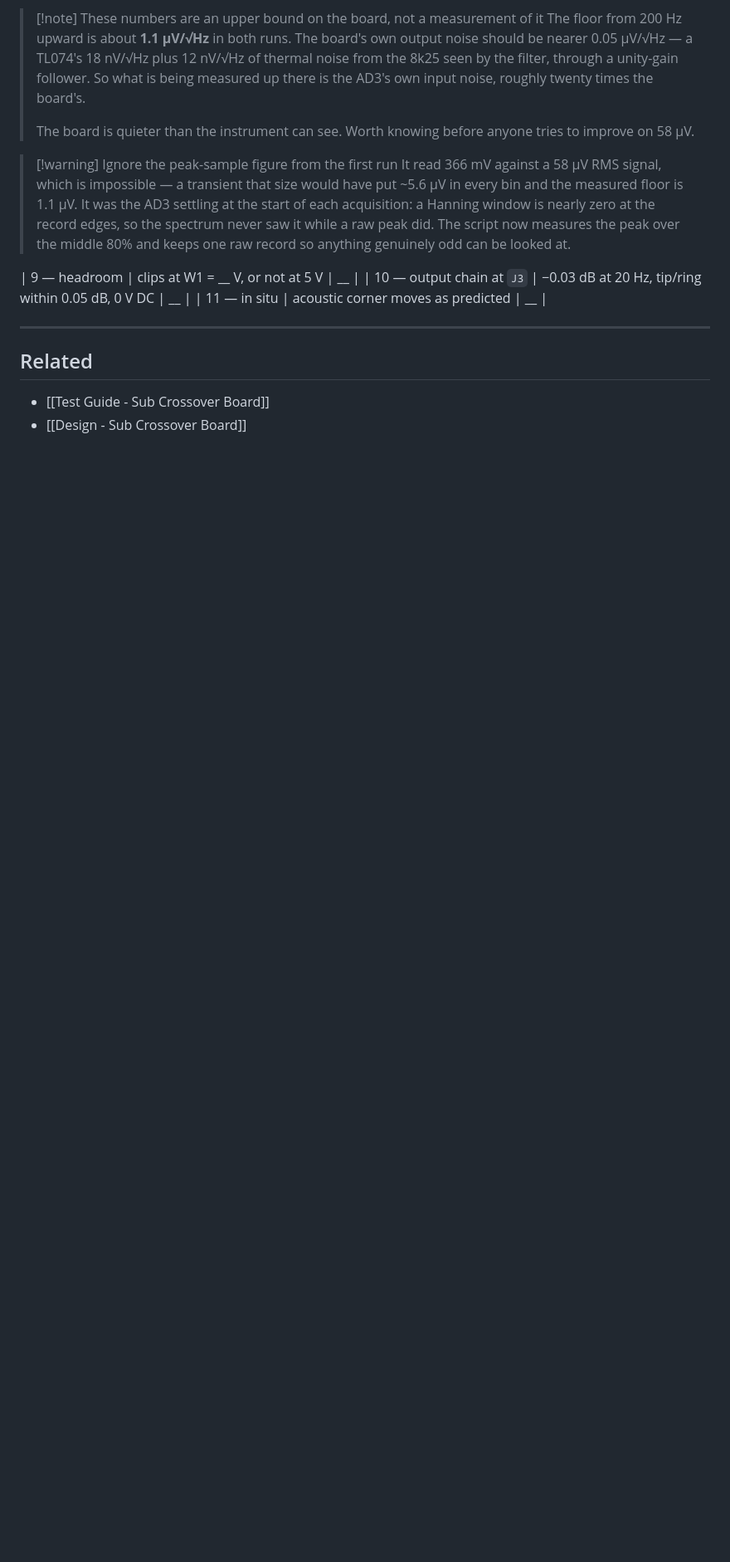
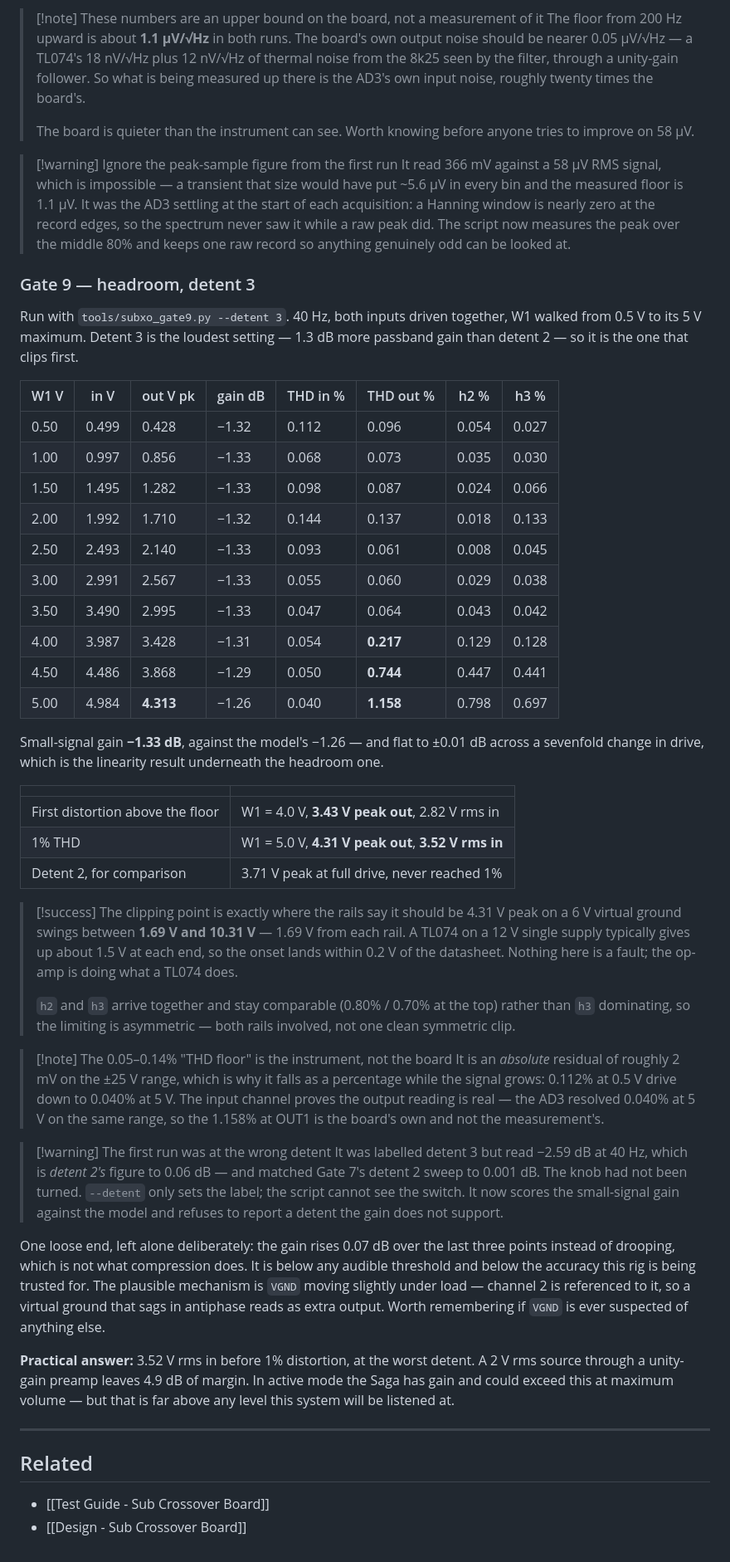
Before and after one commit to MadsRudolph/personal-projects, a Markdown page: Projects/Bose Sub Integration/Results - Sub Crossover Bring-up.md, the part around one of its changes. Shown at 83% size. Rendered like a GitHub page; blank space fills up the shorter version.

Commit message:
Sub crossover: record Gate 9, and repair the rev B summary table
Detent 3 clips at 4.31 V peak out, 3.52 V rms in, with the onset visible from
3.43 V. That puts the limit 1.69 V from each rail, within 0.2 V of what a TL074
on a 12 V single supply is specified to give.

The summary rows for gates 8 to 11 had been left outside the table they belong
to, so they rendered as loose text. Moved into it.

```diff
--- a/Projects/Bose Sub Integration/Results - Sub Crossover Bring-up.md
+++ b/Projects/Bose Sub Integration/Results - Sub Crossover Bring-up.md
@@ -454,9 +457,70 @@ so even lifted there is a 22 dB margin on broadband.
 > a raw peak did. The script now measures the peak over the middle 80% and keeps
 > one raw record so anything genuinely odd can be looked at.
 
-| 9 — headroom | clips at W1 = \_\_ V, or not at 5 V | \_\_ |
-| 10 — output chain at `J3` | −0.03 dB at 20 Hz, tip/ring within 0.05 dB, 0 V DC | \_\_ |
-| 11 — in situ | acoustic corner moves as predicted | \_\_ |
+### Gate 9 — headroom, detent 3
+
+Run with `tools/subxo_gate9.py --detent 3`. 40 Hz, both inputs driven together,
+W1 walked from 0.5 V to its 5 V maximum. Detent 3 is the loudest setting — 1.3 dB
+more passband gain than detent 2 — so it is the one that clips first.
+
+| W1 V | in V | out V pk | gain dB | THD in % | THD out % | h2 % | h3 % |
+|---|---|---|---|---|---|---|---|
+| 0.50 | 0.499 | 0.428 | −1.32 | 0.112 | 0.096 | 0.054 | 0.027 |
+| 1.00 | 0.997 | 0.856 | −1.33 | 0.068 | 0.073 | 0.035 | 0.030 |
+| 1.50 | 1.495 | 1.282 | −1.33 | 0.098 | 0.087 | 0.024 | 0.066 |
+| 2.00 | 1.992 | 1.710 | −1.32 | 0.144 | 0.137 | 0.018 | 0.133 |
+| 2.50 | 2.493 | 2.140 | −1.33 | 0.093 | 0.061 | 0.008 | 0.045 |
+| 3.00 | 2.991 | 2.567 | −1.33 | 0.055 | 0.060 | 0.029 | 0.038 |
+| 3.50 | 3.490 | 2.995 | −1.33 | 0.047 | 0.064 | 0.043 | 0.042 |
+| 4.00 | 3.987 | 3.428 | −1.31 | 0.054 | **0.217** | 0.129 | 0.128 |
+| 4.50 | 4.486 | 3.868 | −1.29 | 0.050 | **0.744** | 0.447 | 0.441 |
+| 5.00 | 4.984 | **4.313** | −1.26 | 0.040 | **1.158** | 0.798 | 0.697 |
+
+Small-signal gain **−1.33 dB**, against the model's −1.26 — and flat to ±0.01 dB
+across a sevenfold change in drive, which is the linearity result underneath the
+headroom one.
+
+| | |
+|---|---|
+| First distortion above the floor | W1 = 4.0 V, **3.43 V peak out**, 2.82 V rms in |
+| 1% THD | W1 = 5.0 V, **4.31 V peak out**, **3.52 V rms in** |
+| Detent 2, for comparison | 3.71 V peak at full drive, never reached 1% |
+
+> [!success] The clipping point is exactly where the rails say it should be
+> 4.31 V peak on a 6 V virtual ground swings between **1.69 V and 10.31 V** —
+> 1.69 V from each rail. A TL074 on a 12 V single supply typically gives up
+> about 1.5 V at each end, so the onset lands within 0.2 V of the datasheet.
+> Nothing here is a fault; the op-amp is doing what a TL074 does.
+>
+> `h2` and `h3` arrive together and stay comparable (0.80% / 0.70% at the top)
+> rather than `h3` dominating, so the limiting is asymmetric — both rails
+> involved, not one clean symmetric clip.
+
+> [!note] The 0.05–0.14% "THD floor" is the instrument, not the board
+> It is an *absolute* residual of roughly 2 mV on the ±25 V range, which is why
+> it falls as a percentage while the signal grows: 0.112% at 0.5 V drive down to
+> 0.040% at 5 V. The input channel proves the output reading is real — the AD3
+> resolved 0.040% at 5 V on the same range, so the 1.158% at OUT1 is the board's
+> own and not the measurement's.
+
+> [!warning] The first run was at the wrong detent
+> It was labelled detent 3 but read −2.59 dB at 40 Hz, which is *detent 2's*
+> figure to 0.06 dB — and matched Gate 7's detent 2 sweep to 0.001 dB. The knob
+> had not been turned. `--detent` only sets the label; the script cannot see the
+> switch. It now scores the small-signal gain against the model and refuses to
+> report a detent the gain does not support.
+
+One loose end, left alone deliberately: the gain rises 0.07 dB over the last
+three points instead of drooping, which is not what compression does. It is
+below any audible threshold and below the accuracy this rig is being trusted
+for. The plausible mechanism is `VGND` moving slightly under load — channel 2 is
+referenced to it, so a virtual ground that sags in antiphase reads as extra
+output. Worth remembering if `VGND` is ever suspected of anything else.
+
+**Practical answer:** 3.52 V rms in before 1% distortion, at the worst detent.
+A 2 V rms source through a unity-gain preamp leaves 4.9 dB of margin. In active
+mode the Saga has gain and could exceed this at maximum volume — but that is far
+above any level this system will be listened at.
 
 ---
 
```
Also changed, not shown: other parts of Projects/Bose Sub Integration/Results - Sub Crossover Bring-up.md (+5 -2 lines).
